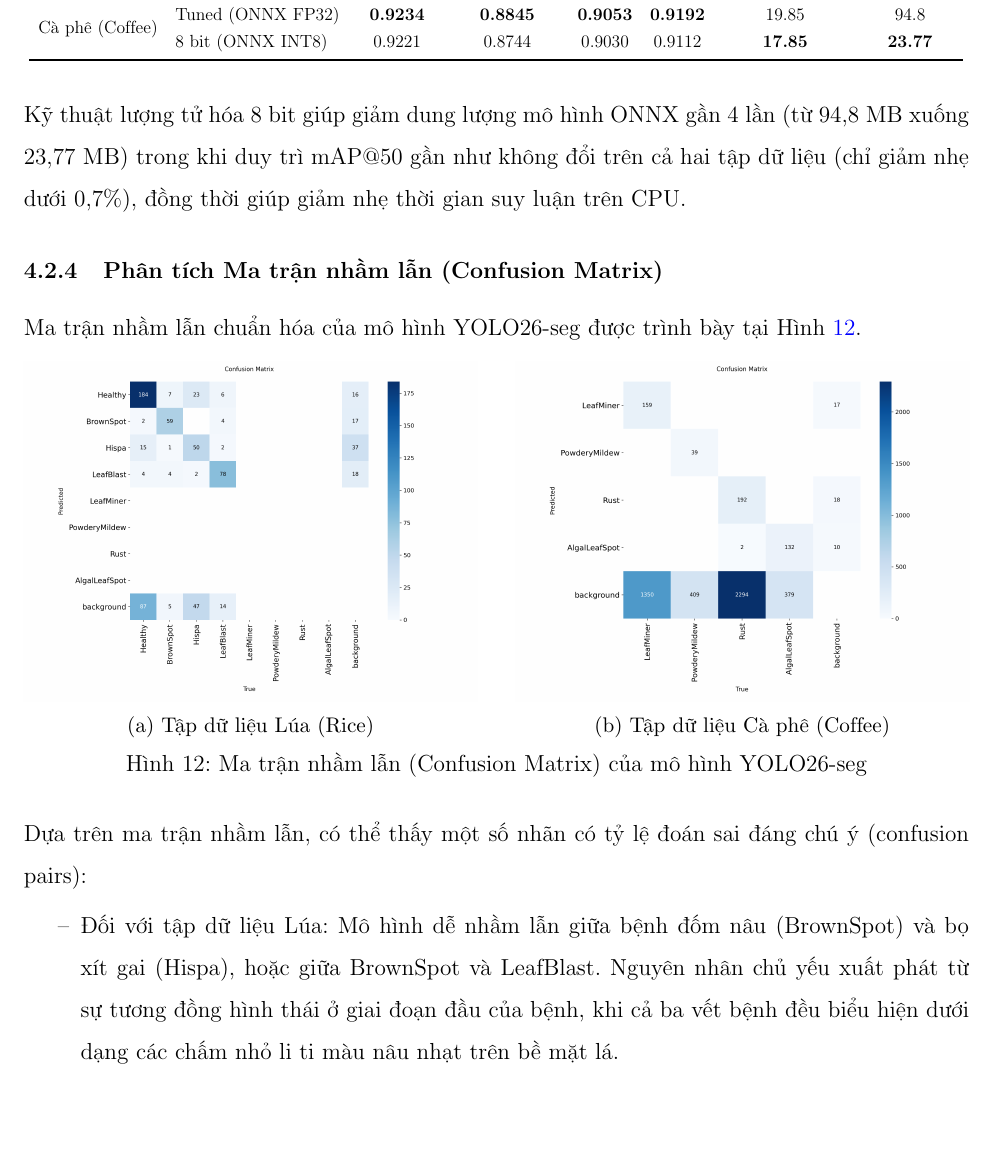
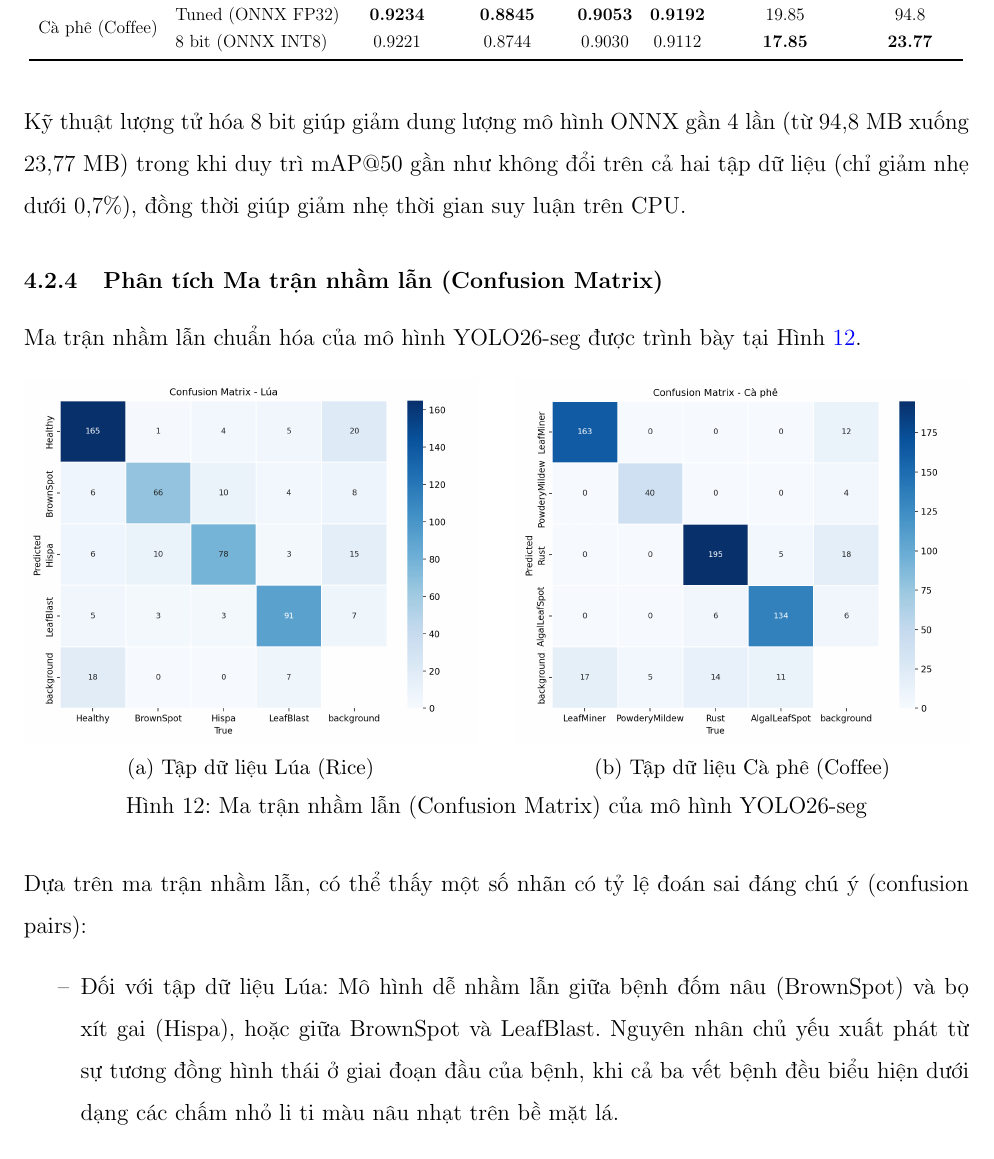
Before and after one commit to nh-atuan/ml-vietnam-plant-disease-detection, a LaTeX document (report/main.tex, which reads report/content/ch4_results.tex): part of page 28 of 42, cut so that both start at the same text, the shorter picture padded with empty space. Compiled offline with pdfLaTeX.

Commit message:
fix(report): sync YOLO confusion matrix figures with slides and update submission PDFs
- Replace outdated confusion matrix images in report/img/yolo with normalized 5-class matrices from imgs/yolo
- Update image paths in report/content/ch4_results.tex
- Recompile report and slides LaTeX documents and update submission/14-report.pdf and submission/14-slide.pdf

```diff
--- a/report/content/ch4_results.tex
+++ b/report/content/ch4_results.tex
@@ -128,13 +128,13 @@ Ma trận nhầm lẫn chuẩn hóa của mô hình YOLO26-seg được trình b
   \centering
   \begin{subfigure}[b]{0.48\textwidth}
     \centering
-    \includegraphics[width=\textwidth]{img/yolo/rice/confusion_matrix_3.png}
+    \includegraphics[width=\textwidth]{img/yolo/rice/confusion_matrix_rice.png}
     \caption{Tập dữ liệu Lúa (Rice)}
   \end{subfigure}
   \hfill
   \begin{subfigure}[b]{0.48\textwidth}
     \centering
-    \includegraphics[width=\textwidth]{img/yolo/coffee/confusion_matrix_3.png}
+    \includegraphics[width=\textwidth]{img/yolo/coffee/confusion_matrix_coffee.png}
     \caption{Tập dữ liệu Cà phê (Coffee)}
   \end{subfigure}
   \caption{Ma trận nhầm lẫn (Confusion Matrix) của mô hình YOLO26-seg}
```
Also changed, not shown: report/img/yolo/coffee/confusion_matrix_coffee.png (renamed from imgs/yolo/coffee/confusion_matrix_coffee.png), report/img/yolo/rice/confusion_matrix_rice.png (renamed from imgs/yolo/rice/confusion_matrix_rice.png), submission/14-slide.pdf, 1 other file.
